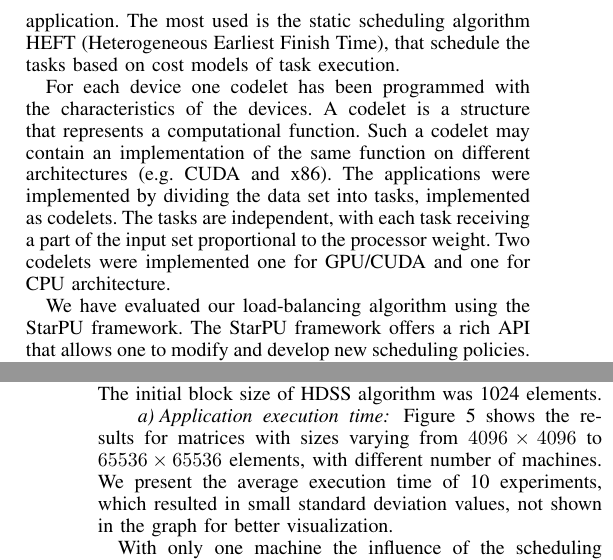
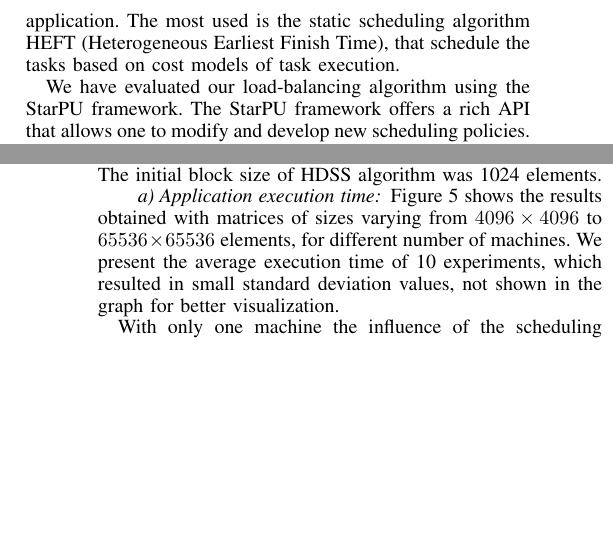
Before and after one commit to luisfsantana/Artigo_Conferencia, a LaTeX paper (ArtigoCCGrid.tex): two parts of the columns of pages 5 and 6 of 11, joined at a grey line, cut so that both start at the same text, the shorter picture padded with empty space. Compiled offline with pdfLaTeX.

Commit message:
typos e remoção de parágrafo que explicava codelets novamente

```diff
--- a/ArtigoCCGrid.tex
+++ b/ArtigoCCGrid.tex
@@ -1072,14 +1072,14 @@ choose according to the characteristics of the application. The most used is the
 schedule the tasks based on cost models of task execution.
 
 % DC: o que eh um kernel? O conceito nao foi definido antes.
-For each device one codelet has been programmed with the characteristics of the
-devices. A codelet is a structure that represents a computational function. Such a
-codelet may contain an implementation of the same function on different
-architectures (e.g. CUDA and x86).  The applications were implemented by
-dividing the data set into tasks, implemented as codelets. The tasks are
-independent, with each task receiving a part of the input set proportional to
-the processor weight. Two codelets were implemented one for GPU/CUDA and one for
-CPU architecture.
+% For each device one codelet has been programmed with the characteristics of the
+% devices. A codelet is a structure that represents a computational function. Such a
+% codelet may contain an implementation of the same function on different
+% architectures (e.g. CUDA and x86).  The applications were implemented by
+% dividing the data set into tasks, implemented as codelets. The tasks are
+% independent, with each task receiving a part of the input set proportional to
+% the processor weight. Two codelets were implemented one for GPU/CUDA and one for
+% CPU architecture.
 
 We have evaluated our load-balancing algorithm using the StarPU framework.
 The StarPU framework offers a rich API that allows one to modify and develop new scheduling policies.
@@ -1213,8 +1213,8 @@ algorithm was 1024 elements.
 %10 vezes, desvio de 5.
 
 \paragraph{Application execution time} Figure~\ref{fig:todosJuntos} shows the
-results for matrices with sizes varying from $4096 \times 4096$ to $65536 \times
-65536$ elements, with different number of machines. We present the average
+results obtained with matrices of sizes varying from $4096 \times 4096$ to $65536 \times
+65536$ elements, for different number of machines. We present the average
 execution time of 10 experiments, which resulted in small standard deviation
 values, not shown in the graph for better visualization.
 
```
Also changed, not shown: ArtigoCCGrid.tex (22 more changed lines).
